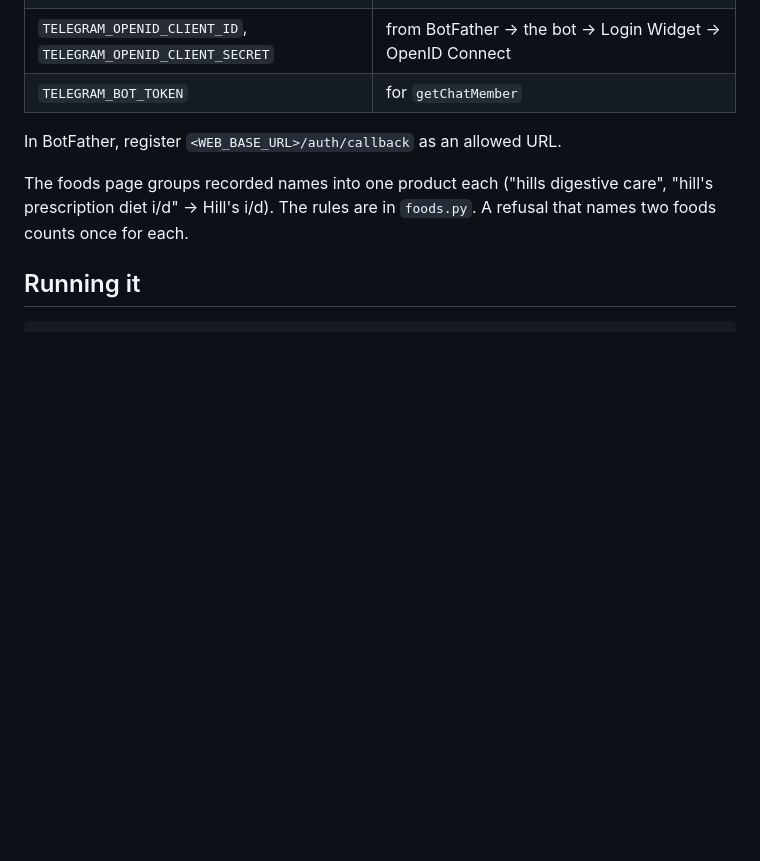
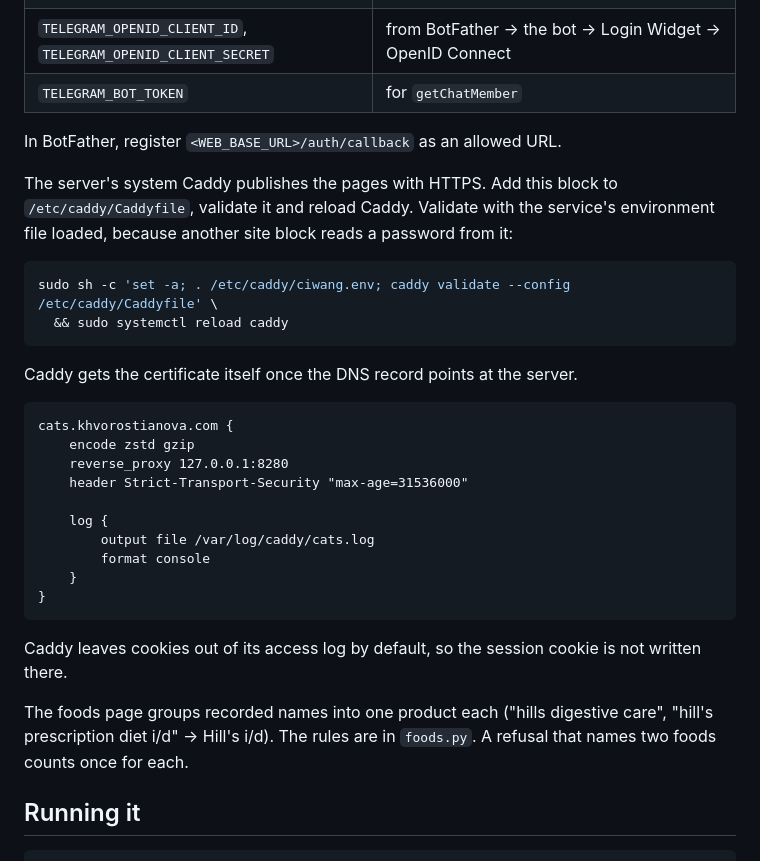
Before and after one commit to testprogmath/cat-care-telegram-bot, a Markdown page: README.md, the part around the change. GitHub-like rendering; blank space fills up the shorter version.

Commit message:
Document publishing the web pages through Caddy (#28)
* Document publishing the web pages through Caddy

The server already runs a system Caddy on 80 and 443 for other sites,
so the web pages need one more site block, not a new container. README
gives the block for cats.khvorostianova.com and the validate and reload
commands.

Co-Authored-By: Claude Opus 5.5 <noreply@anthropic.com>

* Validate the Caddyfile with the service's environment file

A plain caddy validate fails on the happyhanzi.com block, whose password
comes from /etc/caddy/ciwang.env that only the systemd unit loads.

Co-Authored-By: Claude Opus 5.5 <noreply@anthropic.com>

---------

Co-authored-by: Claude Opus 5.5 <noreply@anthropic.com>

````diff
--- a/README.md
+++ b/README.md
@@ -246,6 +246,33 @@ The `web` container gets only the variables it needs, not the whole `.env`:
 
 In BotFather, register `<WEB_BASE_URL>/auth/callback` as an allowed URL.
 
+The server's system Caddy publishes the pages with HTTPS. Add this block to
+`/etc/caddy/Caddyfile`, validate it and reload Caddy. Validate with the service's
+environment file loaded, because another site block reads a password from it:
+
+```bash
+sudo sh -c 'set -a; . /etc/caddy/ciwang.env; caddy validate --config /etc/caddy/Caddyfile' \
+  && sudo systemctl reload caddy
+```
+
+Caddy gets the certificate itself once the DNS record points at the server.
+
+```
+cats.khvorostianova.com {
+	encode zstd gzip
+	reverse_proxy 127.0.0.1:8280
+	header Strict-Transport-Security "max-age=31536000"
+
+	log {
+		output file /var/log/caddy/cats.log
+		format console
+	}
+}
+```
+
+Caddy leaves cookies out of its access log by default, so the session cookie is not
+written there.
+
 The foods page groups recorded names into one product each ("hills digestive care",
 "hill's prescription diet i/d" → Hill's i/d). The rules are in `foods.py`. A refusal that
 names two foods counts once for each.
````
